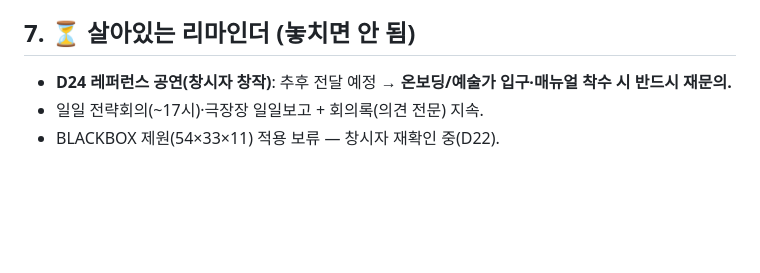
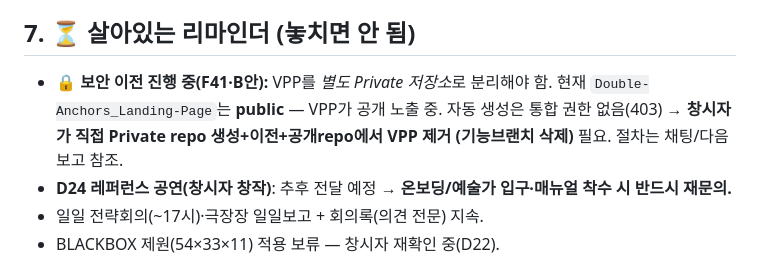
Before and after one commit to leeoutheater/Double-Anchors_Landing-Page, a Markdown page: virtual-performance-platform/HANDOFF.md, the part around the change. Rendered like a GitHub page; blank space fills up the shorter version.

Commit message:
HANDOFF: 보안 이전(Private 분리) 진행 상태 기록

```diff
--- a/virtual-performance-platform/HANDOFF.md
+++ b/virtual-performance-platform/HANDOFF.md
@@ -75,6 +75,10 @@ reports/(일일보고·회의록)
 - 작업: pull→Drive동기화확인→HANDOFF읽기 / 종료 시 push+HANDOFF·DECISIONS 갱신+Drive 미러.
 
 ## 7. ⏳ 살아있는 리마인더 (놓치면 안 됨)
+- 🔒 **보안 이전 진행 중(F41·B안):** VPP를 *별도 Private 저장소*로 분리해야 함.
+  현재 `Double-Anchors_Landing-Page`는 **public** — VPP가 공개 노출 중. 자동 생성은
+  통합 권한 없음(403) → **창시자가 직접 Private repo 생성+이전+공개repo에서 VPP 제거
+  (기능브랜치 삭제)** 필요. 절차는 채팅/다음 보고 참조.
 - **D24 레퍼런스 공연(창시자 창작)**: 추후 전달 예정 → **온보딩/예술가 입구·매뉴얼
   착수 시 반드시 재문의.**
 - 일일 전략회의(~17시)·극장장 일일보고 + 회의록(의견 전문) 지속.
```
